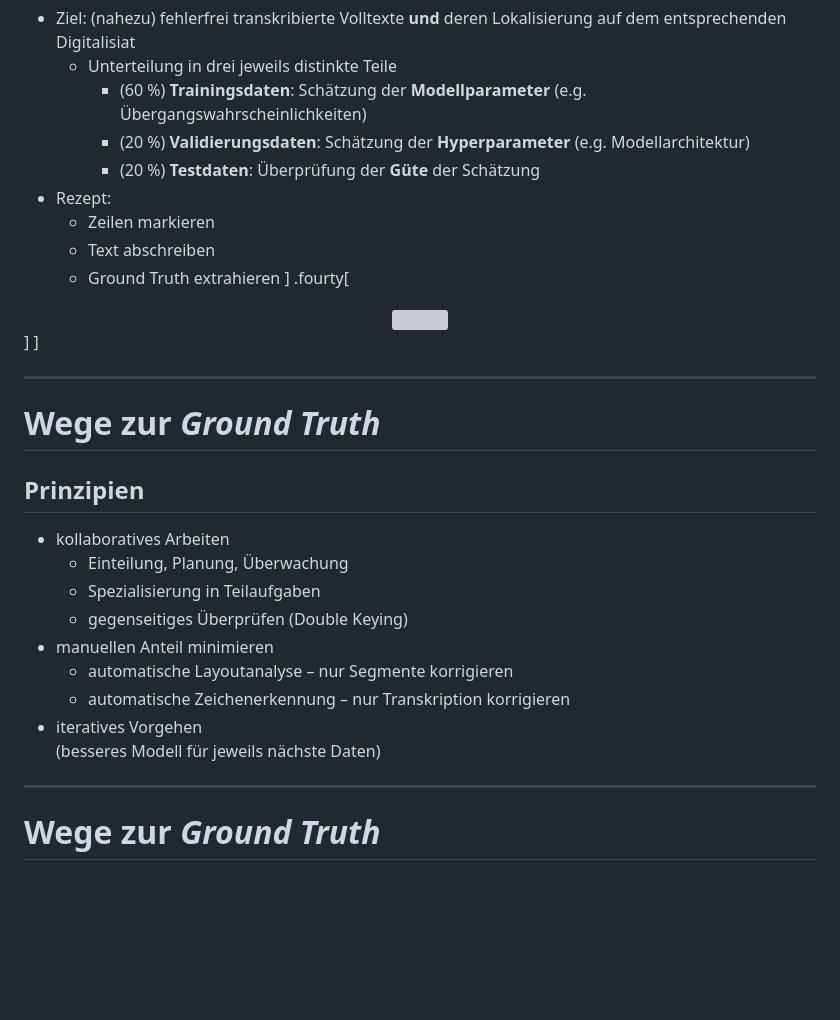
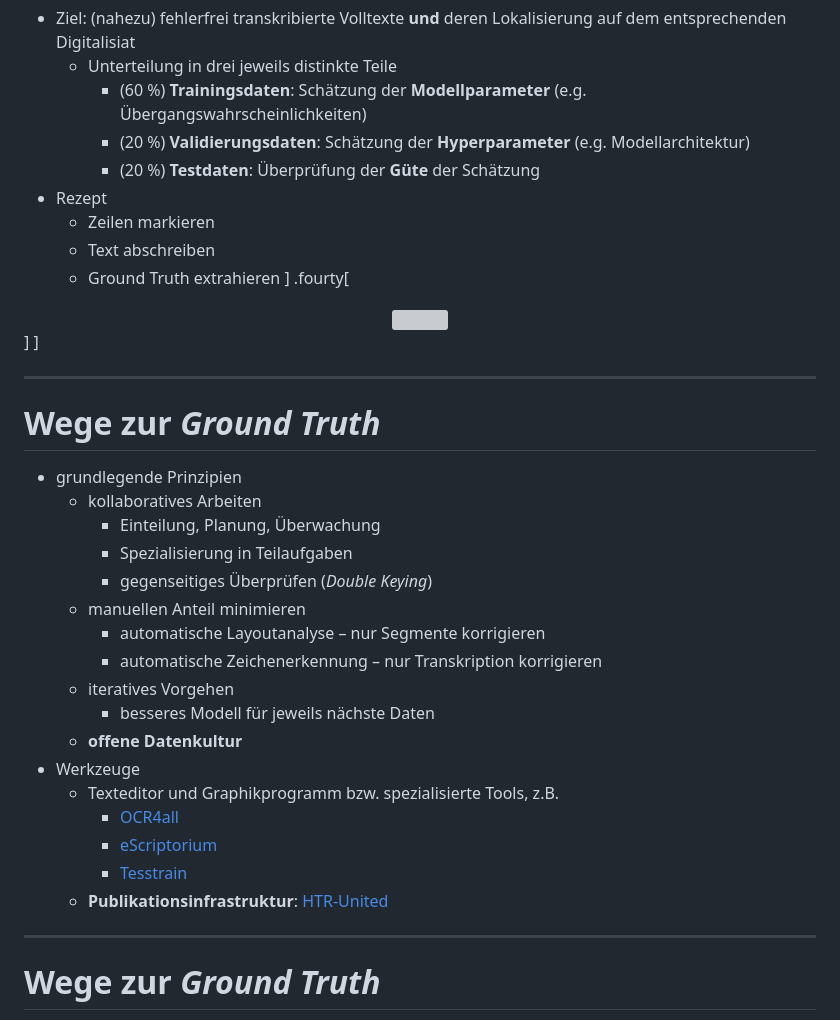
Before and after one commit to wrznr/gt-management-dhd-2024, a Markdown page: content.md, the part around the change. GitHub-like rendering; blank space fills up the shorter version; grey boxes are pictures that could not be loaded.

Commit message:
* Folie 28

```diff
--- a/content.md
+++ b/content.md
@@ -548,7 +548,7 @@ count: false
         + (60 %) **Trainingsdaten**: Schätzung der **Modellparameter** (e.g. Übergangswahrscheinlichkeiten)
         + (20 %) **Validierungsdaten**: Schätzung der **Hyperparameter** (e.g. Modellarchitektur)
         + (20 %) **Testdaten**: Überprüfung der **Güte** der Schätzung
-- Rezept:
+- Rezept
     * Zeilen markieren
     * Text abschreiben
     * Ground Truth extrahieren
@@ -564,17 +564,23 @@ count: false
 
 # Wege zur *Ground Truth*
 
-## Prinzipien
-
-- kollaboratives Arbeiten
-  - Einteilung, Planung, Überwachung
-  - Spezialisierung in Teilaufgaben
-  - gegenseitiges Überprüfen (Double Keying)
-- manuellen Anteil minimieren
-  - automatische Layoutanalyse – nur Segmente korrigieren
-  - automatische Zeichenerkennung – nur Transkription korrigieren
-- iteratives Vorgehen
-  (besseres Modell für jeweils nächste Daten)
+- grundlegende Prinzipien
+    * kollaboratives Arbeiten
+        + Einteilung, Planung, Überwachung
+        + Spezialisierung in Teilaufgaben
+        + gegenseitiges Überprüfen (*Double Keying*)
+    * manuellen Anteil minimieren
+        + automatische Layoutanalyse – nur Segmente korrigieren
+        + automatische Zeichenerkennung – nur Transkription korrigieren
+    * iteratives Vorgehen
+        + besseres Modell für jeweils nächste Daten
+    * **offene Datenkultur**
+- Werkzeuge
+    * Texteditor und Graphikprogramm bzw. spezialisierte Tools, z.B.
+        + [OCR4all](https://www.ocr4all.org/)
+        + [eScriptorium](https://escriptorium.openiti.org/)
+        + [Tesstrain](https://github.com/tesseract-ocr/tesstrain)
+    * **Publikationsinfrastruktur**: [HTR-United](https://htr-united.github.io/)
 
 ---
 
```
